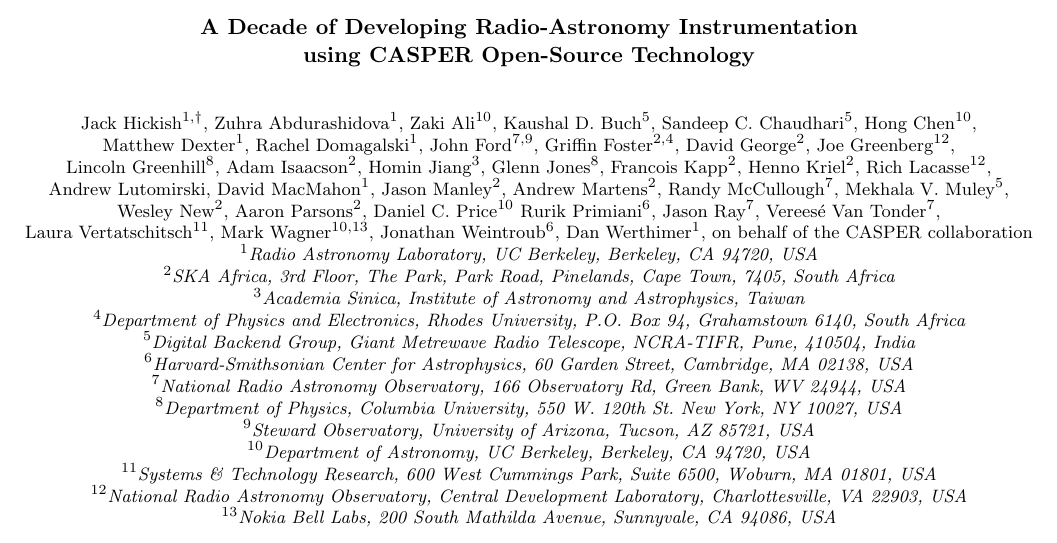
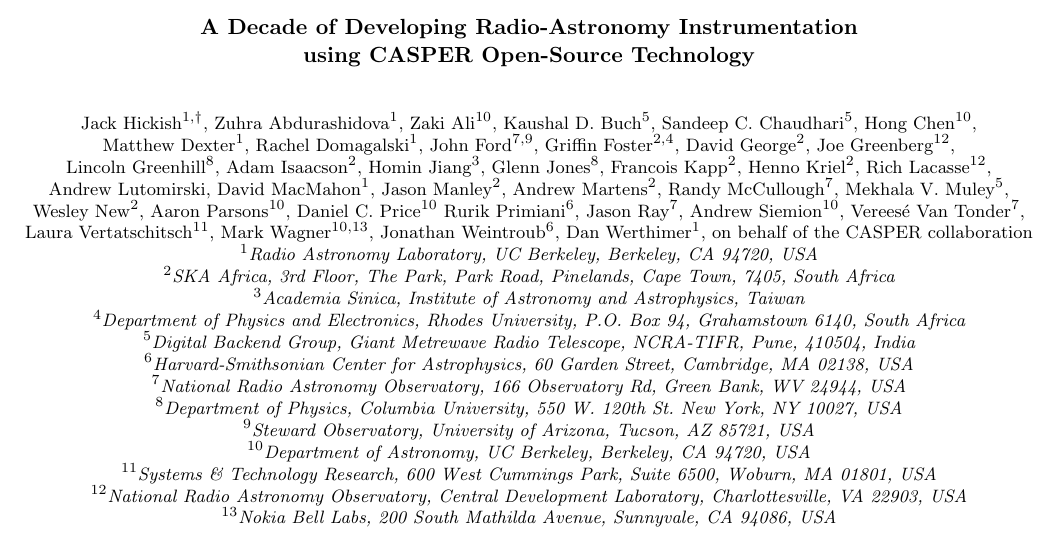
Before and after one commit to jack-h/casper-2016-paper, a LaTeX document (casper-2016.tex): part of page 1 of 24, cut so that both start at the same text. Compiled offline with pdfLaTeX.

Commit message:
Add AS as author

```diff
--- a/casper-2016.tex
+++ b/casper-2016.tex
@@ -54,10 +54,11 @@
 Randy~McCullough$^7$,
 Mekhala~V.~Muley$^5$,
 Wesley~New$^2$,
-Aaron~Parsons$^2$,
+Aaron~Parsons$^{10}$,
 Daniel~C.~Price$^{10}$
 Rurik~Primiani$^6$,
 Jason~Ray$^7$,
+Andrew~Siemion$^{10}$,
 Verees\'e~Van~Tonder$^7$,
 Laura~Vertatschitsch$^{11}$,
 Mark~Wagner$^{10,13}$,
```
